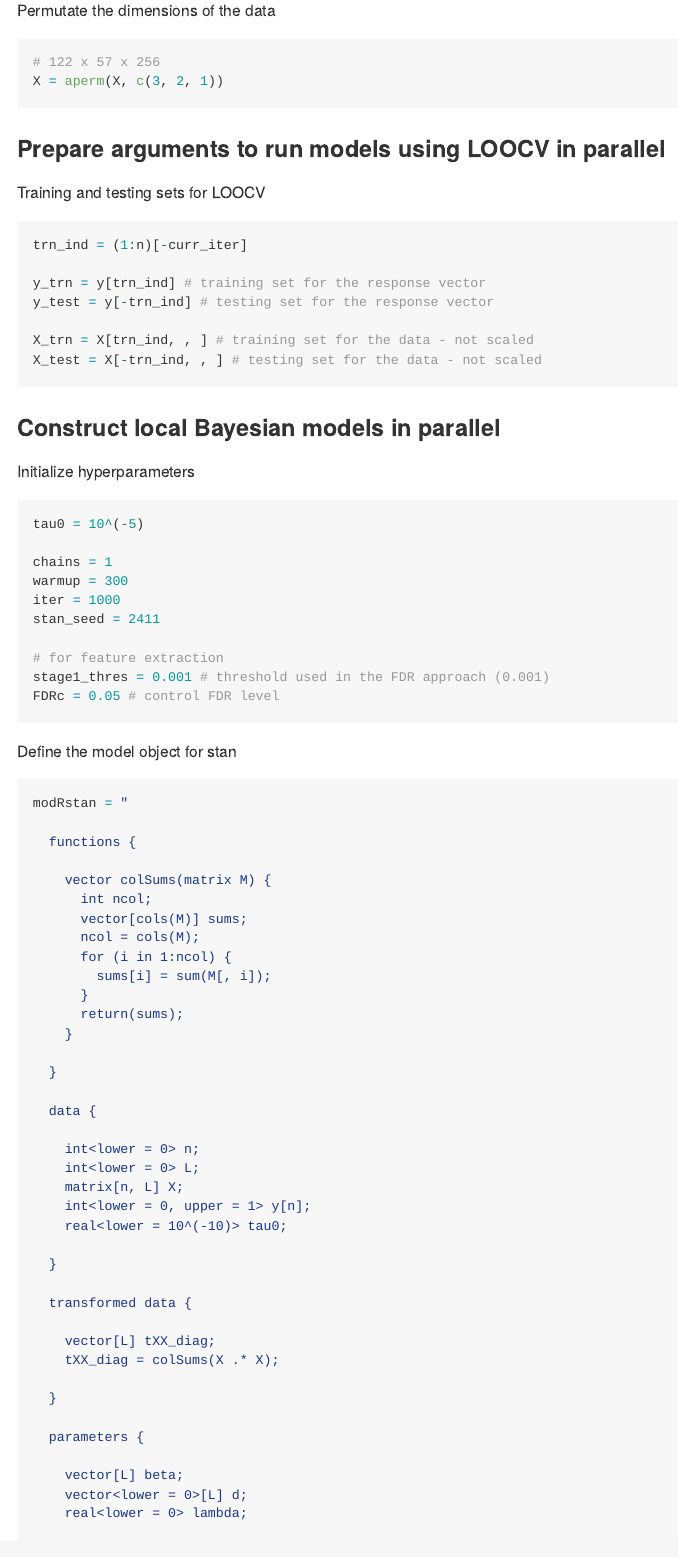
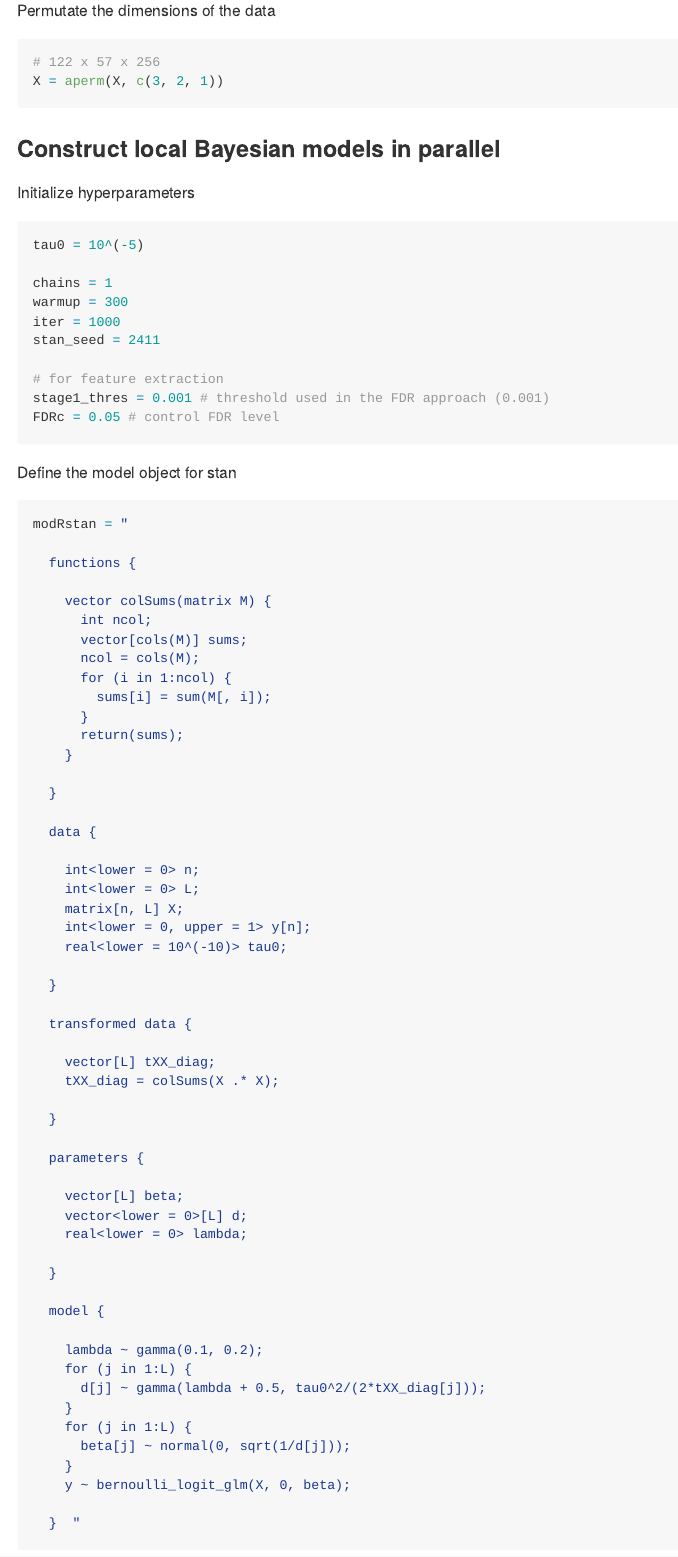
Before and after one commit to garrett-frady/gdprior, an R Markdown document (README.Rmd): the page in a window 1100 px wide, from 1370 px down. The pictures show the output file README.md that the author committed with the source, drawn offline in the style of GitHub; badge pictures from the web are left out.

Commit message:
Edited README.

````diff
--- a/README.Rmd
+++ b/README.Rmd
@@ -84,19 +84,6 @@ Permutate the dimensions of the data
 X = aperm(X, c(3, 2, 1))
 ```
 
-
-### Prepare arguments to run models using LOOCV in parallel
-
-Training and testing sets for LOOCV
-```r
-trn_ind = (1:n)[-curr_iter]
-
-y_trn = y[trn_ind] # training set for the response vector
-y_test = y[-trn_ind] # testing set for the response vector
-
-X_trn = X[trn_ind, , ] # training set for the data - not scaled
-X_test = X[-trn_ind, , ] # testing set for the data - not scaled
-```
 
 ### Construct local Bayesian models in parallel
 
````
Also changed, not shown: README.md.
